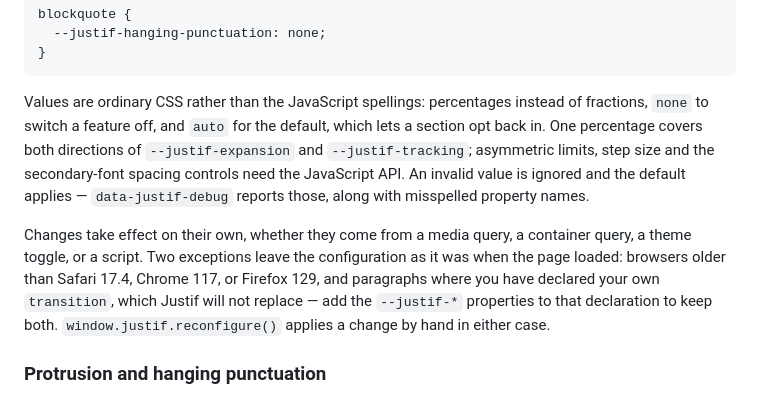
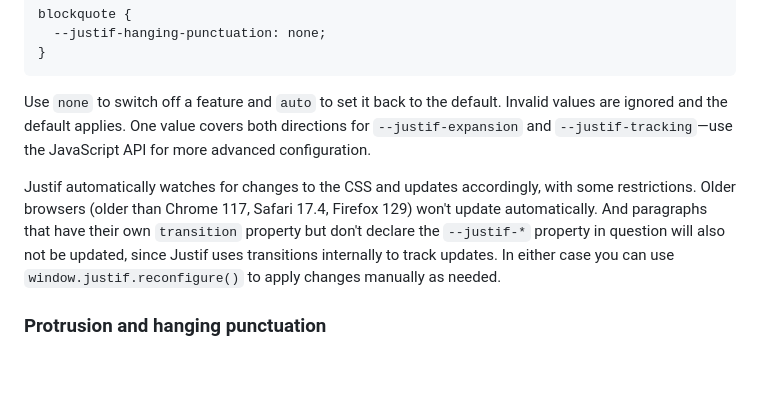
Before and after one commit to lyallcooper/justif, a Markdown page: README.md, the part around the change. Rendered like a GitHub page; blank space fills up the shorter version.

Commit message:
Simplify the CSS options documentation
Plainer instructions, and say why a paragraph with its own `transition`
does not update automatically: Justif uses transitions to detect the
change. Stating the mechanism makes the restriction understandable rather
than arbitrary.

````diff
--- a/README.md
+++ b/README.md
@@ -266,21 +266,18 @@ blockquote {
 }
 ```
 
-Values are ordinary CSS rather than the JavaScript spellings: percentages
-instead of fractions, `none` to switch a feature off, and `auto` for the
-default, which lets a section opt back in. One percentage covers both directions
-of `--justif-expansion` and `--justif-tracking`; asymmetric limits, step size and
-the secondary-font spacing controls need the JavaScript API. An invalid value is
-ignored and the default applies — `data-justif-debug` reports those, along with
-misspelled property names.
+Use `none` to switch off a feature and `auto` to set it back to the default.
+Invalid values are ignored and the default applies. One value covers both
+directions for `--justif-expansion` and `--justif-tracking`—use the JavaScript
+API for more advanced configuration.
 
-Changes take effect on their own, whether they come from a media query, a
-container query, a theme toggle, or a script. Two exceptions leave the
-configuration as it was when the page loaded: browsers older than Safari 17.4,
-Chrome 117, or Firefox 129, and paragraphs where you have declared your own
-`transition`, which Justif will not replace — add the `--justif-*` properties to
-that declaration to keep both. `window.justif.reconfigure()` applies a change by
-hand in either case.
+Justif automatically watches for changes to the CSS and updates accordingly,
+with some restrictions. Older browsers (older than Chrome 117, Safari 17.4,
+Firefox 129) won't update automatically. And paragraphs that have their own
+`transition` property but don't declare the `--justif-*` property in question
+will also not be updated, since Justif uses transitions internally to track
+updates. In either case you can use `window.justif.reconfigure()` to apply
+changes manually as needed.
 
 ### Protrusion and hanging punctuation
 
````
